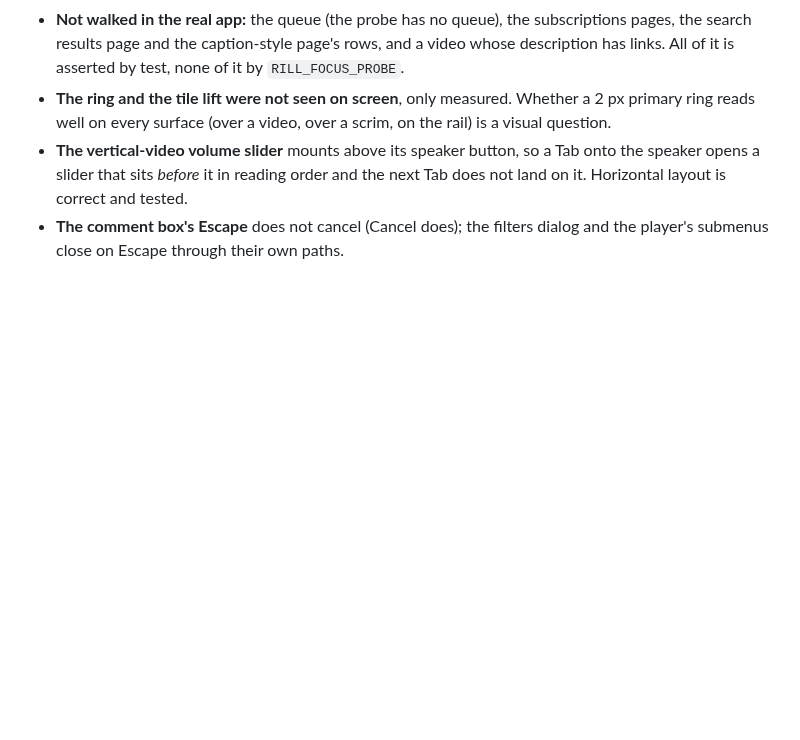
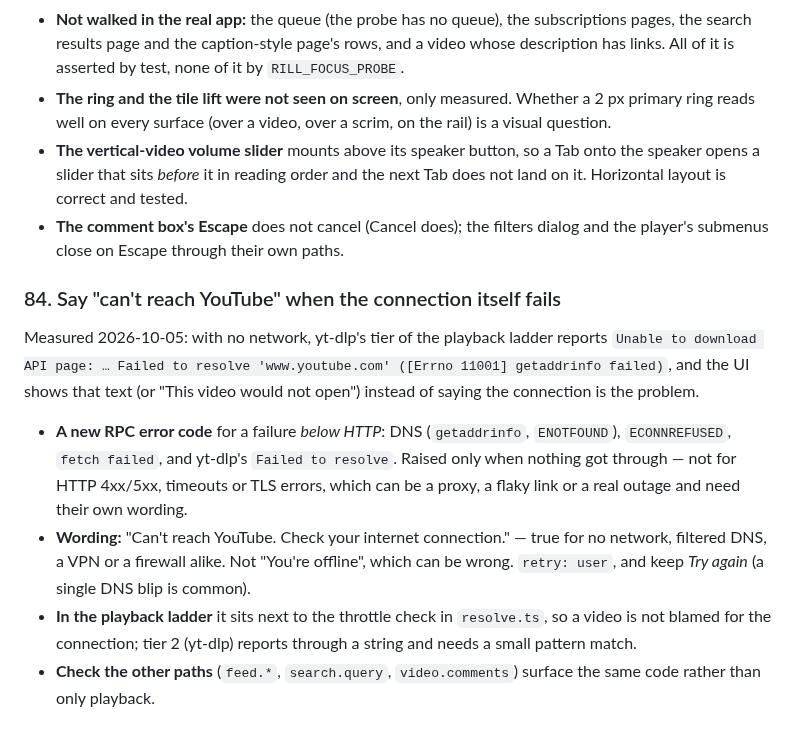
Before and after one commit to LordLux/rill, a Markdown page: docs/todo.md, the part around the change. Rendered like a GitHub page; blank space fills up the shorter version.

Commit message:
docs(todo): report a failed connection as such, not as a video problem

```diff
--- a/docs/todo.md
+++ b/docs/todo.md
@@ -1080,3 +1080,23 @@ What `docs/tasks/32` found and deliberately left, each one small:
   next Tab does not land on it. Horizontal layout is correct and tested.
 - **The comment box's Escape** does not cancel (Cancel does); the filters dialog
   and the player's submenus close on Escape through their own paths.
+
+### 84. Say "can't reach YouTube" when the connection itself fails
+
+Measured 2026-10-05: with no network, yt-dlp's tier of the playback ladder reports
+`Unable to download API page: … Failed to resolve 'www.youtube.com' ([Errno 11001]
+getaddrinfo failed)`, and the UI shows that text (or "This video would not open")
+instead of saying the connection is the problem.
+
+- **A new RPC error code** for a failure *below HTTP*: DNS (`getaddrinfo`, `ENOTFOUND`),
+  `ECONNREFUSED`, `fetch failed`, and yt-dlp's `Failed to resolve`. Raised only when nothing
+  got through — not for HTTP 4xx/5xx, timeouts or TLS errors, which can be a proxy, a flaky
+  link or a real outage and need their own wording.
+- **Wording:** "Can't reach YouTube. Check your internet connection." — true for no network,
+  filtered DNS, a VPN or a firewall alike. Not "You're offline", which can be wrong.
+  `retry: user`, and keep *Try again* (a single DNS blip is common).
+- **In the playback ladder** it sits next to the throttle check in `resolve.ts`, so a video is
+  not blamed for the connection; tier 2 (yt-dlp) reports through a string and needs a small
+  pattern match.
+- **Check the other paths** (`feed.*`, `search.query`, `video.comments`) surface the same
+  code rather than only playback.
```
